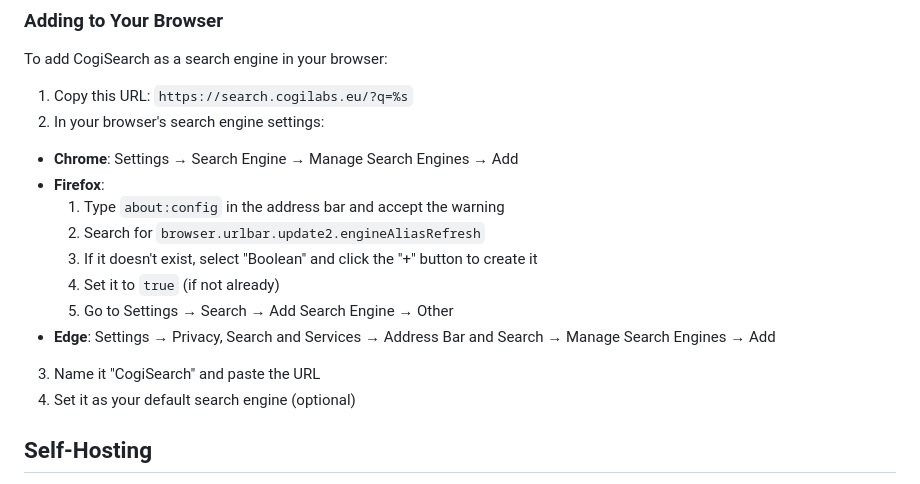
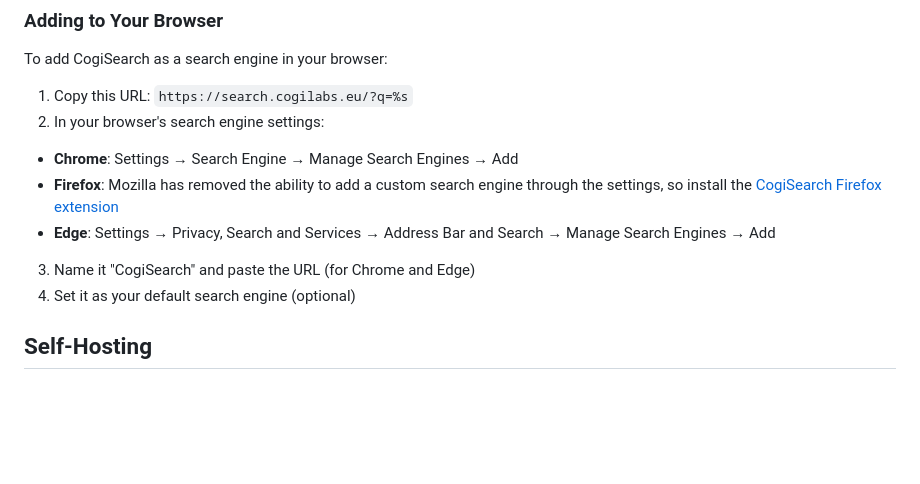
Before and after one commit to cogilabs/CogiSearch, a Markdown page: README.md, the part around the change. GitHub-like rendering; blank space fills up the shorter version.

```diff
--- a/README.md
+++ b/README.md
@@ -117,14 +117,9 @@ To add CogiSearch as a search engine in your browser:
 1. Copy this URL: `https://search.cogilabs.eu/?q=%s`
 2. In your browser's search engine settings:
   - **Chrome**: Settings → Search Engine → Manage Search Engines → Add
-  - **Firefox**:
-    1. Type `about:config` in the address bar and accept the warning
-    2. Search for `browser.urlbar.update2.engineAliasRefresh`
-    3. If it doesn't exist, select "Boolean" and click the "+" button to create it
-    4. Set it to `true` (if not already)
-    5. Go to Settings → Search → Add Search Engine → Other
+  - **Firefox**: Mozilla has removed the ability to add a custom search engine through the settings, so install the [CogiSearch Firefox extension](https://addons.mozilla.org/en-US/firefox/addon/cogisearch/)
   - **Edge**: Settings → Privacy, Search and Services → Address Bar and Search → Manage Search Engines → Add
-3. Name it "CogiSearch" and paste the URL
+3. Name it "CogiSearch" and paste the URL (for Chrome and Edge)
 4. Set it as your default search engine (optional)
 
 ## Self-Hosting
```
Also changed, not shown: localizedReadme/README-fr.md (+2 -7 lines).
